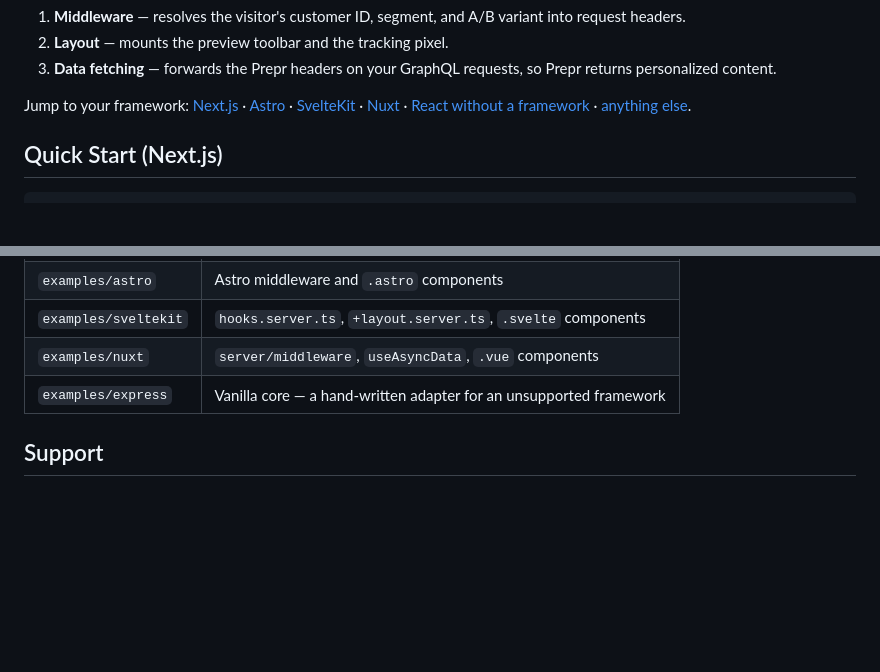
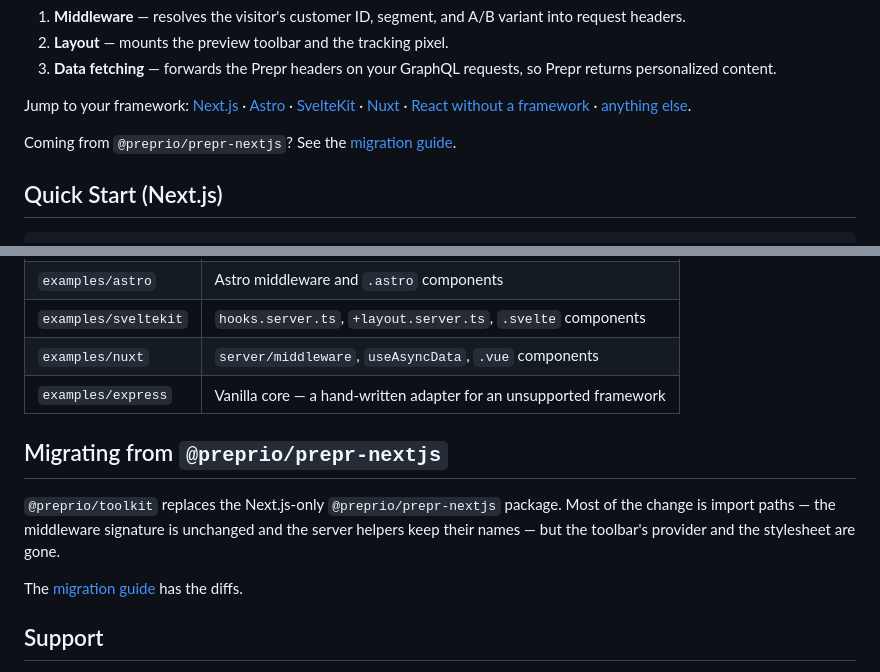
Before and after one commit to preprio/prepr-toolkit, a Markdown page: packages/toolkit/README.md, 2 parts joined by grey strips. GitHub-like rendering; blank space fills up the shorter version.

Commit message:
Add migration guide

```diff
--- a/packages/toolkit/README.md
+++ b/packages/toolkit/README.md
@@ -14,6 +14,8 @@ Every integration is the same three steps:
 3. **Data fetching** — forwards the Prepr headers on your GraphQL requests, so Prepr returns personalized content.
 
 Jump to your framework: [Next.js](#nextjs) · [Astro](#astro) · [SvelteKit](#sveltekit) · [Nuxt](#nuxt) · [React without a framework](#react-no-framework) · [anything else](#any-other-framework).
+
+Coming from `@preprio/prepr-nextjs`? See the [migration guide](https://github.com/preprio/prepr-toolkit/blob/main/MIGRATION.md).
 
 ## Quick Start (Next.js)
 
@@ -902,6 +904,14 @@ Runnable examples live in the repository root:
 | `examples/nuxt`      | `server/middleware`, `useAsyncData`, `.vue` components             |
 | `examples/express`   | Vanilla core — a hand-written adapter for an unsupported framework |
 
+## Migrating from `@preprio/prepr-nextjs`
+
+`@preprio/toolkit` replaces the Next.js-only `@preprio/prepr-nextjs` package. Most of
+the change is import paths — the middleware signature is unchanged and the server
+helpers keep their names — but the toolbar's provider and the stylesheet are gone.
+
+The [migration guide](https://github.com/preprio/prepr-toolkit/blob/main/MIGRATION.md) has the diffs.
+
 ## Support
 
 - **Documentation**: [Prepr Documentation](https://docs.prepr.io)
```
Also changed, not shown: MIGRATION.md (added, +185 -0 lines).
